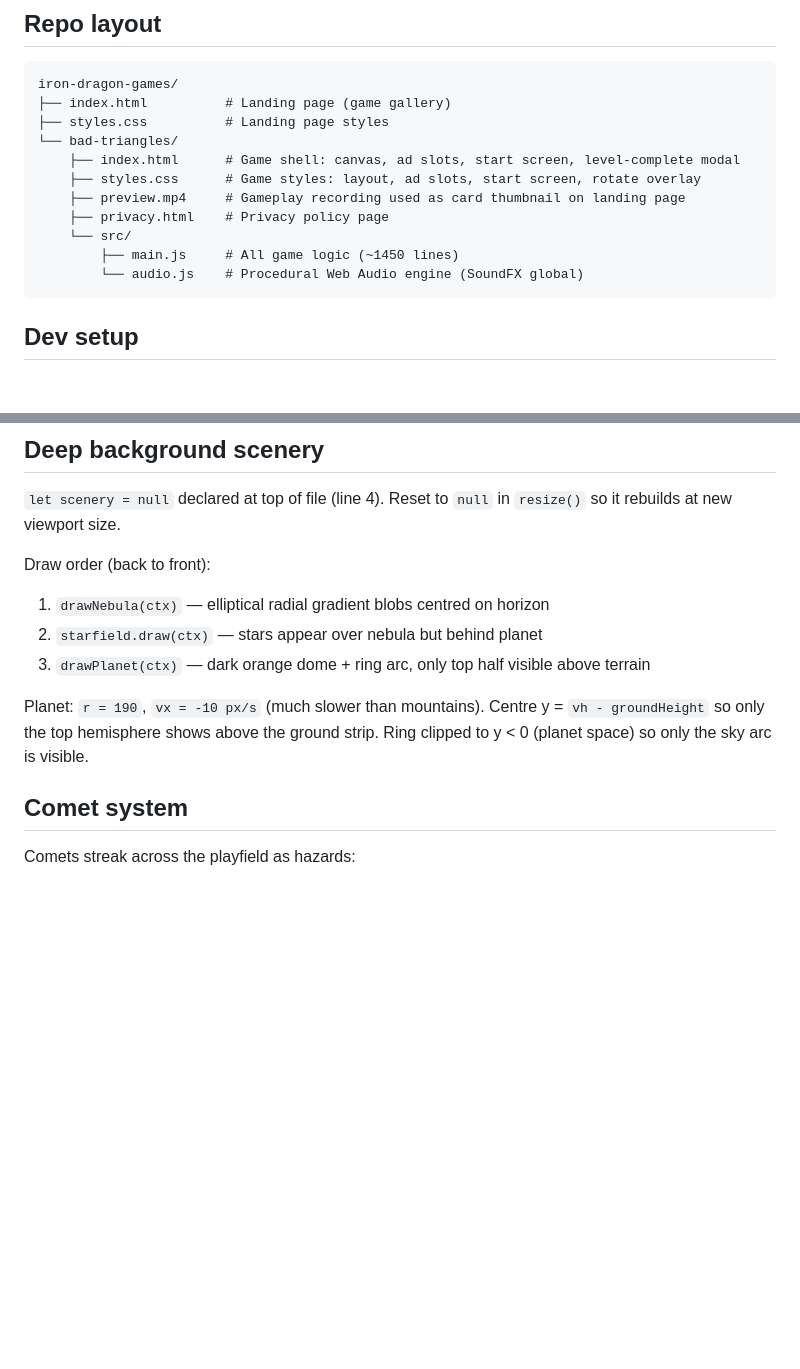
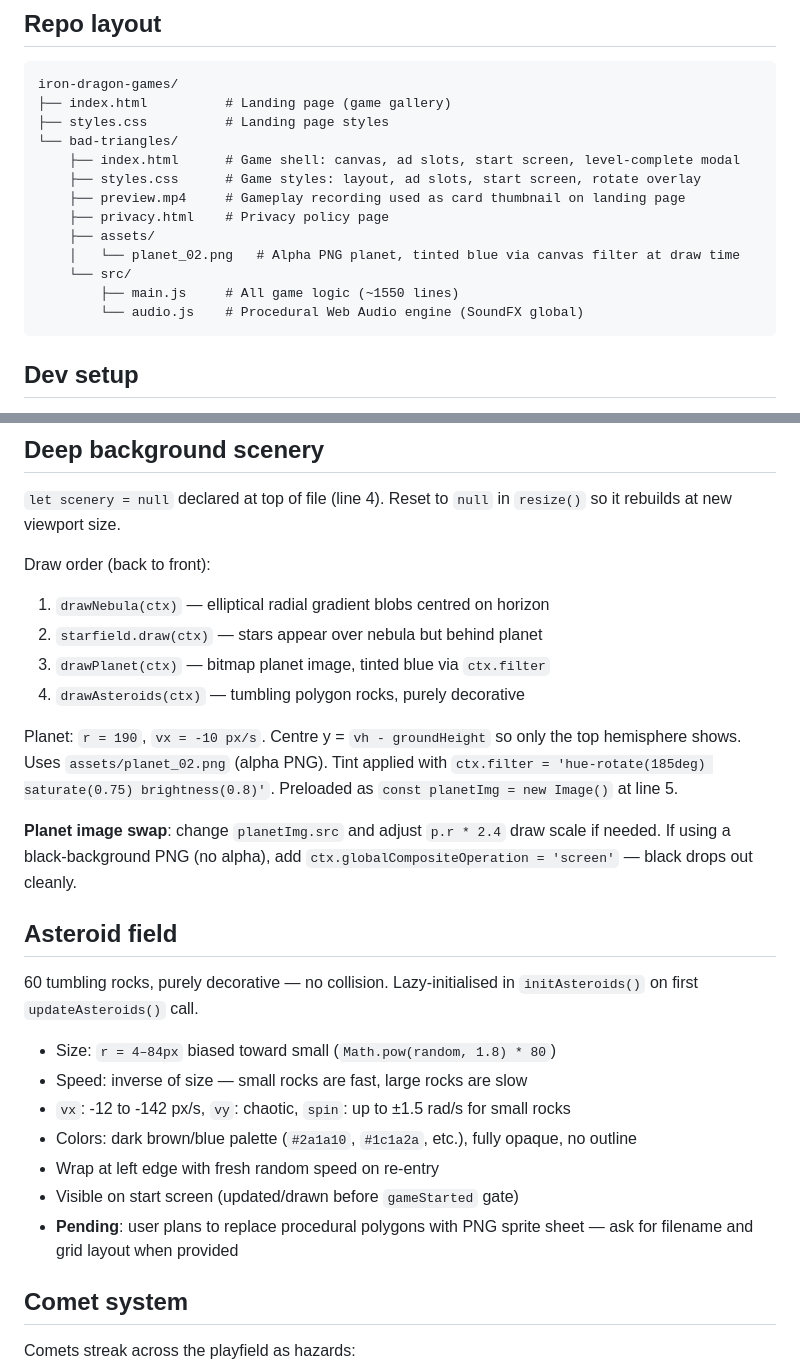
Before and after one commit to vance-naegle/iron-dragon-games, a Markdown page: CLAUDE.md, 2 parts joined by grey strips. GitHub-like rendering; blank space fills up the shorter version.

Commit message:
Update CLAUDE.md with asteroid field, planet bitmap, and scenery draw order
Co-Authored-By: Claude Sonnet 4.6 <noreply@anthropic.com>

````diff
--- a/CLAUDE.md
+++ b/CLAUDE.md
@@ -11,8 +11,10 @@ iron-dragon-games/
     ├── styles.css      # Game styles: layout, ad slots, start screen, rotate overlay
     ├── preview.mp4     # Gameplay recording used as card thumbnail on landing page
     ├── privacy.html    # Privacy policy page
+    ├── assets/
+    │   └── planet_02.png   # Alpha PNG planet, tinted blue via canvas filter at draw time
     └── src/
-        ├── main.js     # All game logic (~1450 lines)
+        ├── main.js     # All game logic (~1550 lines)
         └── audio.js    # Procedural Web Audio engine (SoundFX global)
 ```
 
@@ -89,9 +91,24 @@ Four parallax layers, back to front. All use normalized point arrays `[fx, fy]`:
 Draw order (back to front):
 1. `drawNebula(ctx)` — elliptical radial gradient blobs centred on horizon
 2. `starfield.draw(ctx)` — stars appear over nebula but behind planet
-3. `drawPlanet(ctx)` — dark orange dome + ring arc, only top half visible above terrain
+3. `drawPlanet(ctx)` — bitmap planet image, tinted blue via `ctx.filter`
+4. `drawAsteroids(ctx)` — tumbling polygon rocks, purely decorative
 
-Planet: `r = 190`, `vx = -10 px/s` (much slower than mountains). Centre y = `vh - groundHeight` so only the top hemisphere shows above the ground strip. Ring clipped to y < 0 (planet space) so only the sky arc is visible.
+Planet: `r = 190`, `vx = -10 px/s`. Centre y = `vh - groundHeight` so only the top hemisphere shows. Uses `assets/planet_02.png` (alpha PNG). Tint applied with `ctx.filter = 'hue-rotate(185deg) saturate(0.75) brightness(0.8)'`. Preloaded as `const planetImg = new Image()` at line 5.
+
+**Planet image swap**: change `planetImg.src` and adjust `p.r * 2.4` draw scale if needed. If using a black-background PNG (no alpha), add `ctx.globalCompositeOperation = 'screen'` — black drops out cleanly.
+
+## Asteroid field
+
+60 tumbling rocks, purely decorative — no collision. Lazy-initialised in `initAsteroids()` on first `updateAsteroids()` call.
+
+- Size: `r = 4–84px` biased toward small (`Math.pow(random, 1.8) * 80`)
+- Speed: inverse of size — small rocks are fast, large rocks are slow
+- `vx`: -12 to -142 px/s, `vy`: chaotic, `spin`: up to ±1.5 rad/s for small rocks
+- Colors: dark brown/blue palette (`#2a1a10`, `#1c1a2a`, etc.), fully opaque, no outline
+- Wrap at left edge with fresh random speed on re-entry
+- Visible on start screen (updated/drawn before `gameStarted` gate)
+- **Pending**: user plans to replace procedural polygons with PNG sprite sheet — ask for filename and grid layout when provided
 
 ## Comet system
 
````
